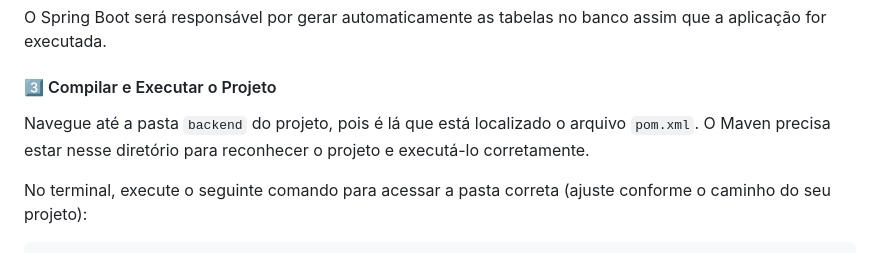
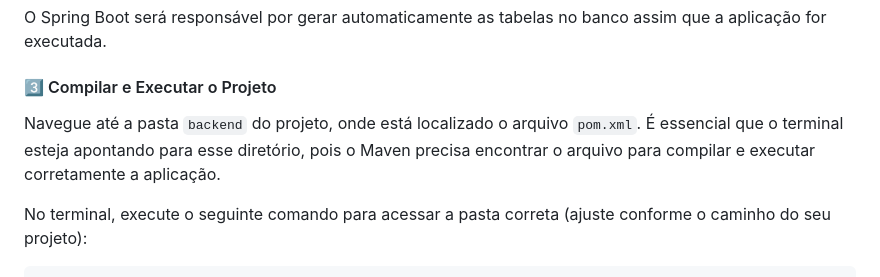
Before and after one commit to Gustavo-Brian/UCB-TS-Trabalho, a Markdown page: README.md, the part around the change. Drawn GitHub-style.

```diff
--- a/README.md
+++ b/README.md
@@ -92,7 +92,9 @@ server.port=porta_desejada
 
 <h4>3️⃣ Compilar e Executar o Projeto</h4>
 
-<p>Navegue até a pasta <code>backend</code> do projeto, pois é lá que está localizado o arquivo <code>pom.xml</code>. O Maven precisa estar nesse diretório para reconhecer o projeto e executá-lo corretamente.</p>
+<p>
+Navegue até a pasta <code>backend</code> do projeto, onde está localizado o arquivo <code>pom.xml</code>. É essencial que o terminal esteja apontando para esse diretório, pois o Maven precisa encontrar o arquivo para compilar e executar corretamente a aplicação.
+</p>
 
 <p>No terminal, execute o seguinte comando para acessar a pasta correta (ajuste conforme o caminho do seu projeto):</p>
 
```
